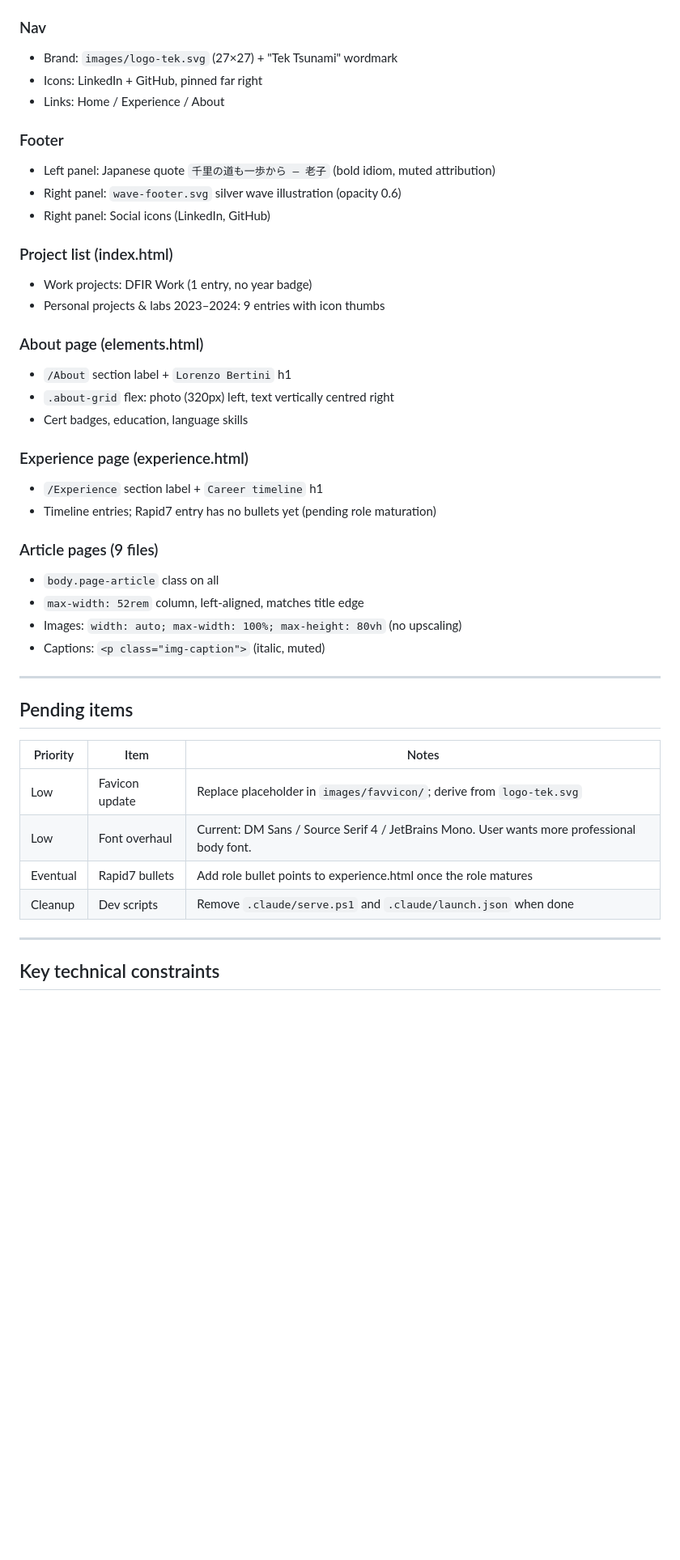
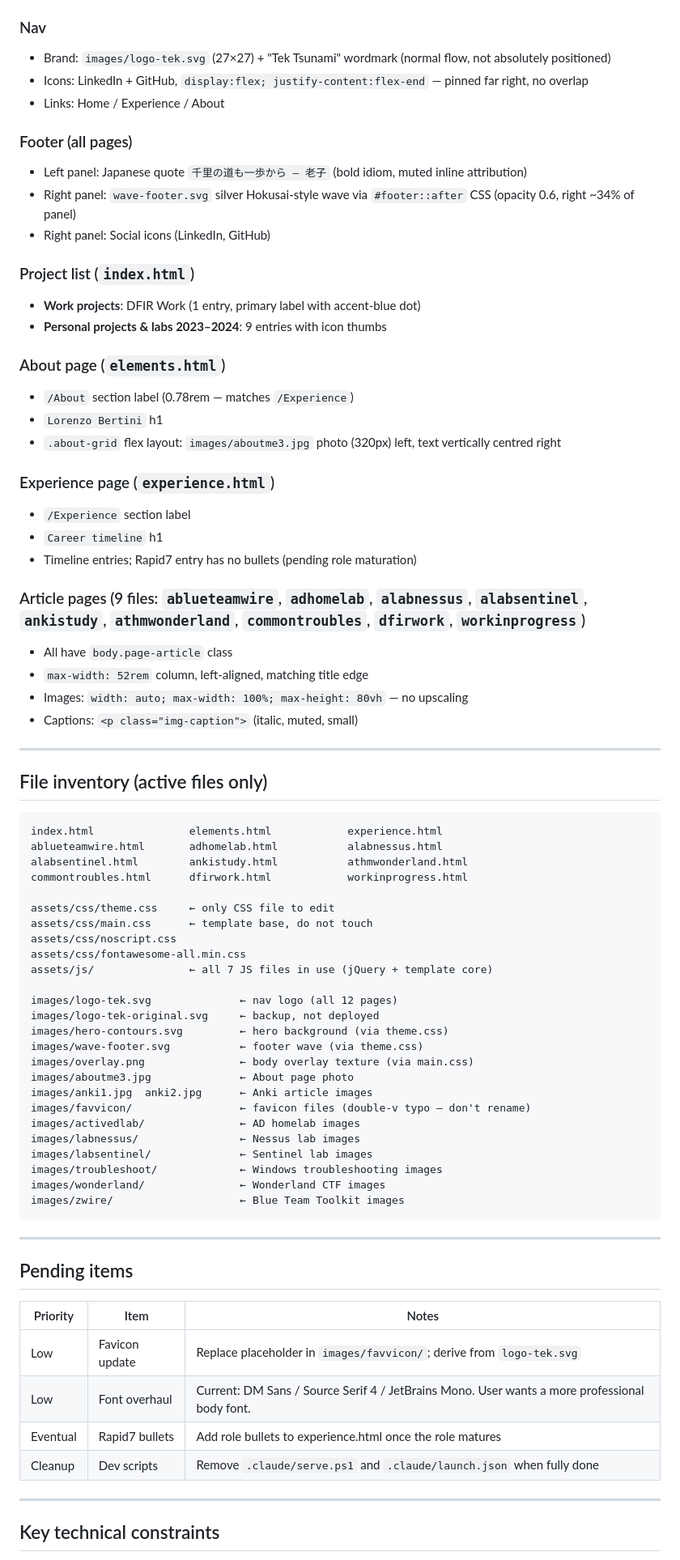
Before and after one commit to Wolanet/TechWebsite.github.io, a Markdown page: Handoff.md, the part around one of its changes. Shown at 81% size. Rendered like a GitHub page; blank space fills up the shorter version.

````diff
--- a/Handoff.md
+++ b/Handoff.md
@@ -67,32 +67,65 @@ Base template: HTML5 UP "Massively" — static HTML, no build pipeline.
 
 ### Nav
-- Brand: `images/logo-tek.svg` (27×27) + "Tek Tsunami" wordmark
-- Icons: LinkedIn + GitHub, pinned far right
+- Brand: `images/logo-tek.svg` (27×27) + "Tek Tsunami" wordmark (normal flow, not absolutely positioned)
+- Icons: LinkedIn + GitHub, `display:flex; justify-content:flex-end` — pinned far right, no overlap
 - Links: Home / Experience / About
 
-### Footer
-- Left panel: Japanese quote `千里の道も一歩から ― 老子` (bold idiom, muted attribution)
-- Right panel: `wave-footer.svg` silver wave illustration (opacity 0.6)
+### Footer (all pages)
+- Left panel: Japanese quote `千里の道も一歩から ― 老子` (bold idiom, muted inline attribution)
+- Right panel: `wave-footer.svg` silver Hokusai-style wave via `#footer::after` CSS (opacity 0.6, right ~34% of panel)
 - Right panel: Social icons (LinkedIn, GitHub)
 
-### Project list (index.html)
-- Work projects: DFIR Work (1 entry, no year badge)
-- Personal projects & labs 2023–2024: 9 entries with icon thumbs
+### Project list (`index.html`)
+- **Work projects**: DFIR Work (1 entry, primary label with accent-blue dot)
+- **Personal projects & labs 2023–2024**: 9 entries with icon thumbs
 
-### About page (elements.html)
-- `/About` section label + `Lorenzo Bertini` h1
-- `.about-grid` flex: photo (320px) left, text vertically centred right
-- Cert badges, education, language skills
+### About page (`elements.html`)
+- `/About` section label (0.78rem — matches `/Experience`)
+- `Lorenzo Bertini` h1
+- `.about-grid` flex layout: `images/aboutme3.jpg` photo (320px) left, text vertically centred right
 
-### Experience page (experience.html)
-- `/Experience` section label + `Career timeline` h1
-- Timeline entries; Rapid7 entry has no bullets yet (pending role maturation)
+### Experience page (`experience.html`)
+- `/Experience` section label
+- `Career timeline` h1
+- Timeline entries; Rapid7 entry has no bullets (pending role maturation)
 
-### Article pages (9 files)
-- `body.page-article` class on all
-- `max-width: 52rem` column, left-aligned, matches title edge
-- Images: `width: auto; max-width: 100%; max-height: 80vh` (no upscaling)
-- Captions: `<p class="img-caption">` (italic, muted)
+### Article pages (9 files: `ablueteamwire`, `adhomelab`, `alabnessus`, `alabsentinel`, `ankistudy`, `athmwonderland`, `commontroubles`, `dfirwork`, `workinprogress`)
+- All have `body.page-article` class
+- `max-width: 52rem` column, left-aligned, matching title edge
+- Images: `width: auto; max-width: 100%; max-height: 80vh` — no upscaling
+- Captions: `<p class="img-caption">` (italic, muted, small)
+
+---
+
+## File inventory (active files only)
+
+```
+index.html               elements.html            experience.html
+ablueteamwire.html       adhomelab.html           alabnessus.html
+alabsentinel.html        ankistudy.html           athmwonderland.html
+commontroubles.html      dfirwork.html            workinprogress.html
+
+assets/css/theme.css     ← only CSS file to edit
+assets/css/main.css      ← template base, do not touch
+assets/css/noscript.css
+assets/css/fontawesome-all.min.css
+assets/js/               ← all 7 JS files in use (jQuery + template core)
+
+images/logo-tek.svg              ← nav logo (all 12 pages)
+images/logo-tek-original.svg     ← backup, not deployed
+images/hero-contours.svg         ← hero background (via theme.css)
+images/wave-footer.svg           ← footer wave (via theme.css)
+images/overlay.png               ← body overlay texture (via main.css)
+images/aboutme3.jpg              ← About page photo
+images/anki1.jpg  anki2.jpg      ← Anki article images
+images/favvicon/                 ← favicon files (double-v typo — don't rename)
+images/activedlab/               ← AD homelab images
+images/labnessus/                ← Nessus lab images
+images/labsentinel/              ← Sentinel lab images
+images/troubleshoot/             ← Windows troubleshooting images
+images/wonderland/               ← Wonderland CTF images
+images/zwire/                    ← Blue Team Toolkit images
+```
 
 ---
 
@@ -101,9 +134,9 @@ Base template: HTML5 UP "Massively" — static HTML, no build pipeline.
 | Priority | Item | Notes |
 |----------|------|-------|
 | Low | Favicon update | Replace placeholder in `images/favvicon/`; derive from `logo-tek.svg` |
-| Low | Font overhaul | Current: DM Sans / Source Serif 4 / JetBrains Mono. User wants more professional body font. |
-| Eventual | Rapid7 bullets | Add role bullet points to experience.html once the role matures |
-| Cleanup | Dev scripts | Remove `.claude/serve.ps1` and `.claude/launch.json` when done |
+| Low | Font overhaul | Current: DM Sans / Source Serif 4 / JetBrains Mono. User wants a more professional body font. |
+| Eventual | Rapid7 bullets | Add role bullets to experience.html once the role matures |
+| Cleanup | Dev scripts | Remove `.claude/serve.ps1` and `.claude/launch.json` when fully done |
 
 ---
 
````
Also changed, not shown: other parts of Handoff.md (+33 -33 lines), CLAUDE.md (+6 -4 lines).
